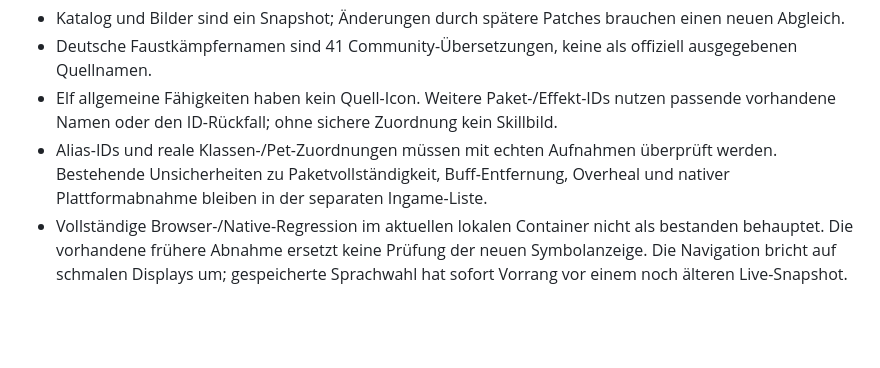
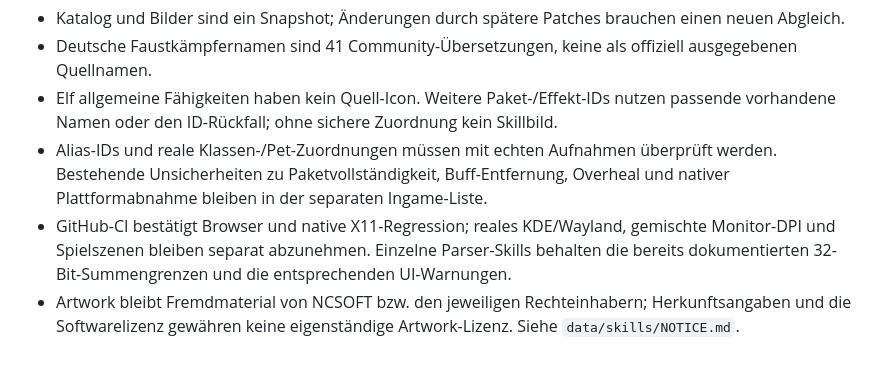
Before and after one commit to feroxtwo/damage-meter, a Markdown page: docs/RELEASE_REVIEW_SKILL_CATALOG.md, the part around one of its changes. Drawn GitHub-style; blank space fills up the shorter version.

```diff
--- a/docs/RELEASE_REVIEW_SKILL_CATALOG.md
+++ b/docs/RELEASE_REVIEW_SKILL_CATALOG.md
@@ -55,4 +62,5 @@ Chromium benötigt hier einen lokalen Unix-Socket, dessen Erzeugung verweigert w
 - Deutsche Faustkämpfernamen sind 41 Community-Übersetzungen, keine als offiziell ausgegebenen Quellnamen.
 - Elf allgemeine Fähigkeiten haben kein Quell-Icon. Weitere Paket-/Effekt-IDs nutzen passende vorhandene Namen oder den ID-Rückfall; ohne sichere Zuordnung kein Skillbild.
 - Alias-IDs und reale Klassen-/Pet-Zuordnungen müssen mit echten Aufnahmen überprüft werden. Bestehende Unsicherheiten zu Paketvollständigkeit, Buff-Entfernung, Overheal und nativer Plattformabnahme bleiben in der separaten Ingame-Liste.
-- Vollständige Browser-/Native-Regression im aktuellen lokalen Container nicht als bestanden behauptet. Die vorhandene frühere Abnahme ersetzt keine Prüfung der neuen Symbolanzeige. Die Navigation bricht auf schmalen Displays um; gespeicherte Sprachwahl hat sofort Vorrang vor einem noch älteren Live-Snapshot.
+- GitHub-CI bestätigt Browser und native X11-Regression; reales KDE/Wayland, gemischte Monitor-DPI und Spielszenen bleiben separat abzunehmen. Einzelne Parser-Skills behalten die bereits dokumentierten 32-Bit-Summengrenzen und die entsprechenden UI-Warnungen.
+- Artwork bleibt Fremdmaterial von NCSOFT bzw. den jeweiligen Rechteinhabern; Herkunftsangaben und die Softwarelizenz gewähren keine eigenständige Artwork-Lizenz. Siehe `data/skills/NOTICE.md`.
```
Also changed, not shown: other parts of docs/RELEASE_REVIEW_SKILL_CATALOG.md (+13 -6 lines).
